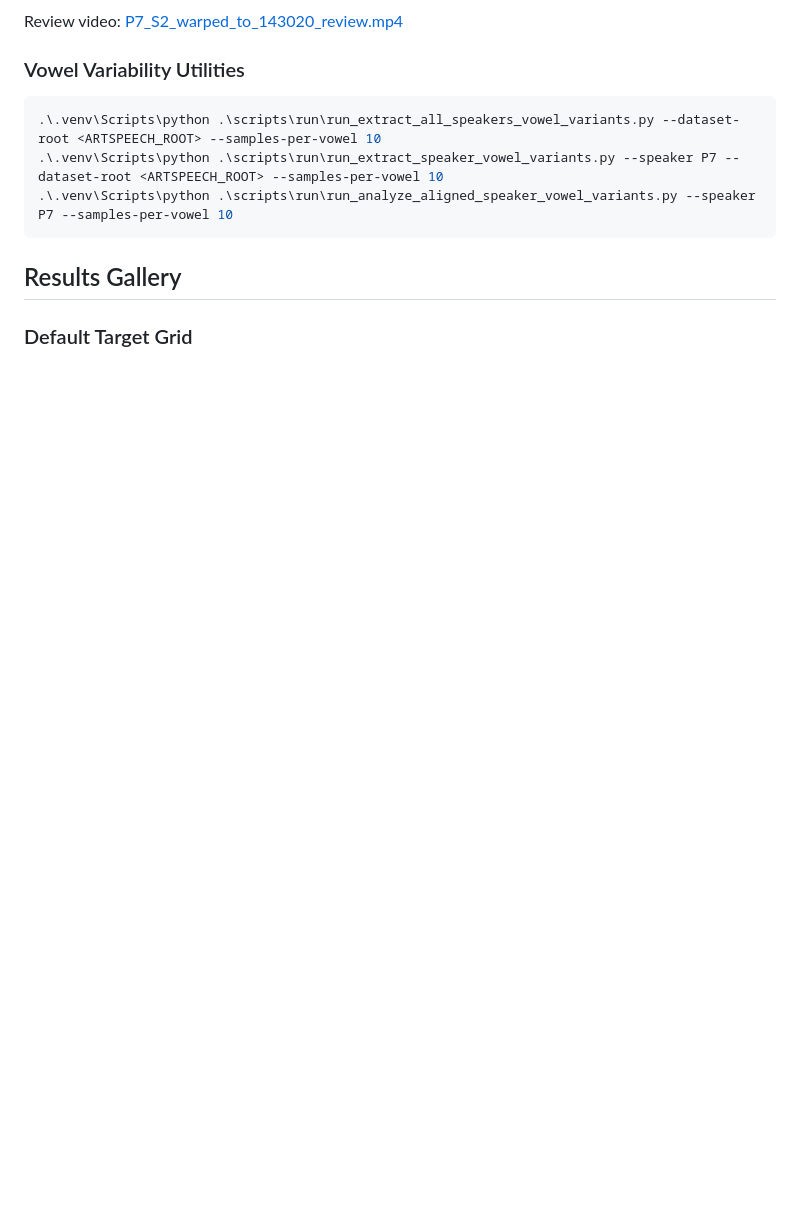
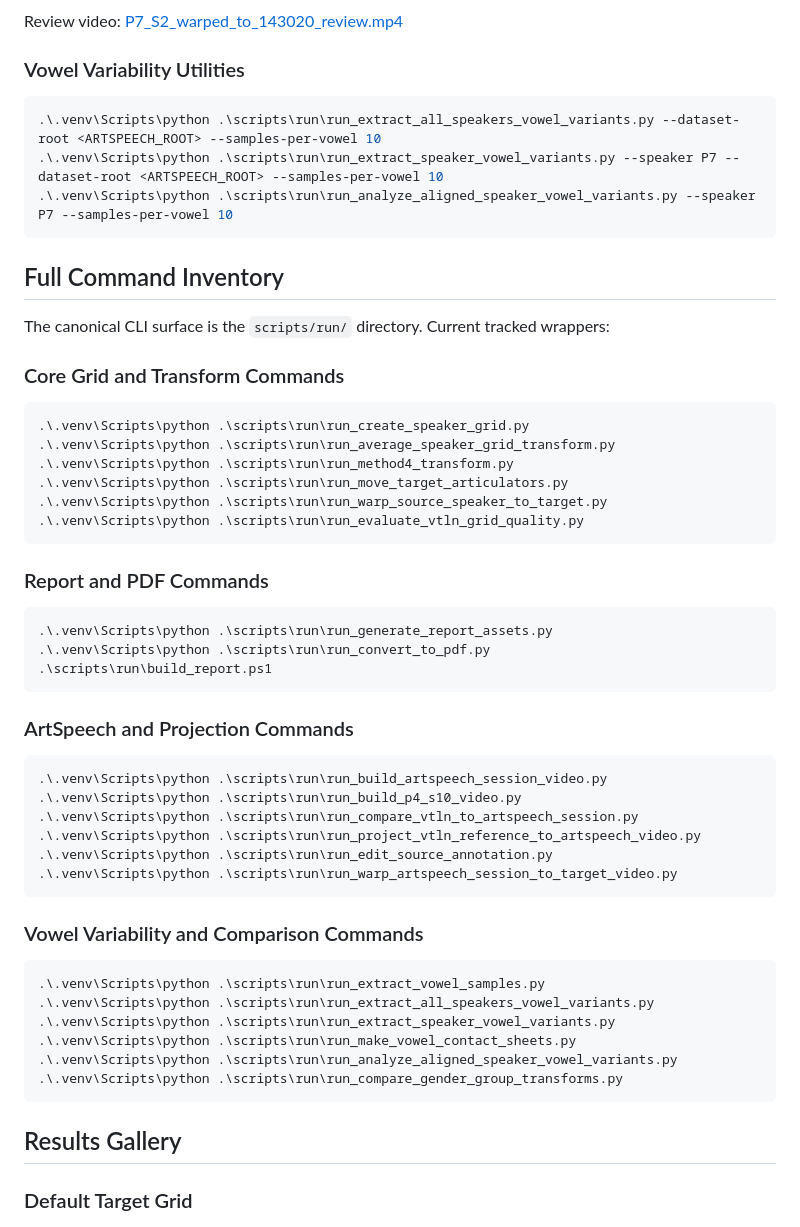
Before and after one commit to nnnam2609/grid-transform, a Markdown page: README.md, the part around the change. Drawn GitHub-style; blank space fills up the shorter version.

Commit message:
docs: list full wrapper command inventory

````diff
--- a/README.md
+++ b/README.md
@@ -210,6 +210,51 @@ Review video: [P7_S2_warped_to_143020_review.mp4](docs/assets/github/p7-s2-warpe
 .\.venv\Scripts\python .\scripts\run\run_analyze_aligned_speaker_vowel_variants.py --speaker P7 --samples-per-vowel 10
 ```
 
+## Full Command Inventory
+
+The canonical CLI surface is the `scripts/run/` directory. Current tracked wrappers:
+
+### Core Grid and Transform Commands
+
+```powershell
+.\.venv\Scripts\python .\scripts\run\run_create_speaker_grid.py
+.\.venv\Scripts\python .\scripts\run\run_average_speaker_grid_transform.py
+.\.venv\Scripts\python .\scripts\run\run_method4_transform.py
+.\.venv\Scripts\python .\scripts\run\run_move_target_articulators.py
+.\.venv\Scripts\python .\scripts\run\run_warp_source_speaker_to_target.py
+.\.venv\Scripts\python .\scripts\run\run_evaluate_vtln_grid_quality.py
+```
+
+### Report and PDF Commands
+
+```powershell
+.\.venv\Scripts\python .\scripts\run\run_generate_report_assets.py
+.\.venv\Scripts\python .\scripts\run\run_convert_to_pdf.py
+.\scripts\run\build_report.ps1
+```
+
+### ArtSpeech and Projection Commands
+
+```powershell
+.\.venv\Scripts\python .\scripts\run\run_build_artspeech_session_video.py
+.\.venv\Scripts\python .\scripts\run\run_build_p4_s10_video.py
+.\.venv\Scripts\python .\scripts\run\run_compare_vtln_to_artspeech_session.py
+.\.venv\Scripts\python .\scripts\run\run_project_vtln_reference_to_artspeech_video.py
+.\.venv\Scripts\python .\scripts\run\run_edit_source_annotation.py
+.\.venv\Scripts\python .\scripts\run\run_warp_artspeech_session_to_target_video.py
+```
+
+### Vowel Variability and Comparison Commands
+
+```powershell
+.\.venv\Scripts\python .\scripts\run\run_extract_vowel_samples.py
+.\.venv\Scripts\python .\scripts\run\run_extract_all_speakers_vowel_variants.py
+.\.venv\Scripts\python .\scripts\run\run_extract_speaker_vowel_variants.py
+.\.venv\Scripts\python .\scripts\run\run_make_vowel_contact_sheets.py
+.\.venv\Scripts\python .\scripts\run\run_analyze_aligned_speaker_vowel_variants.py
+.\.venv\Scripts\python .\scripts\run\run_compare_gender_group_transforms.py
+```
+
 ## Results Gallery
 
 ### Default Target Grid
````
